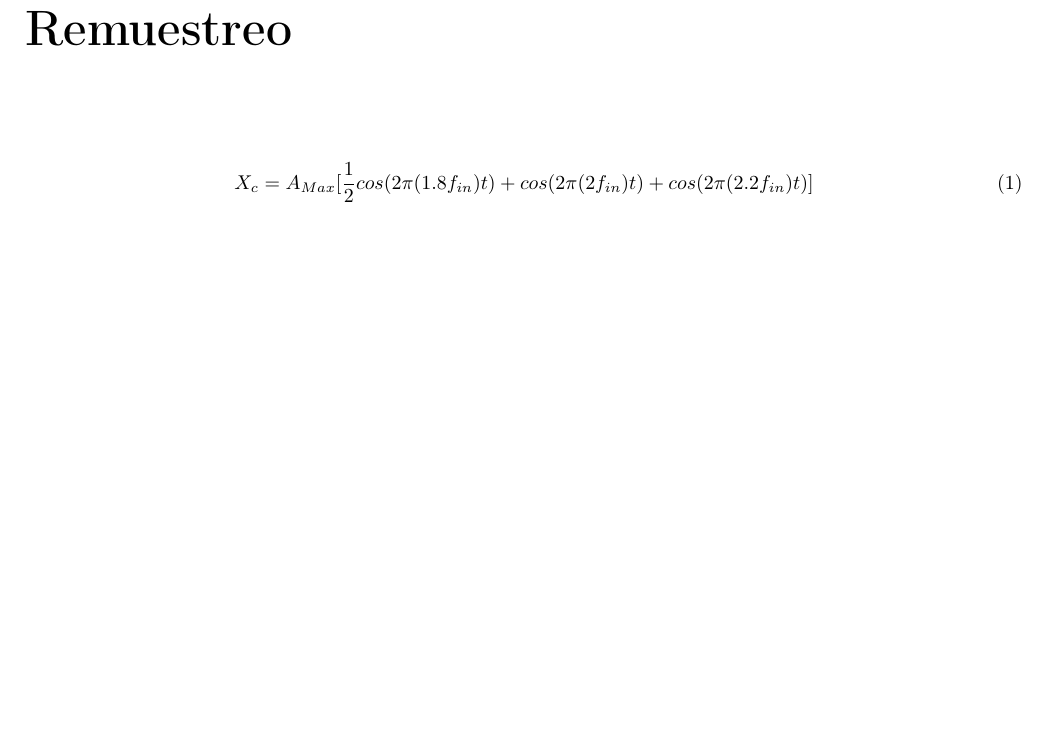
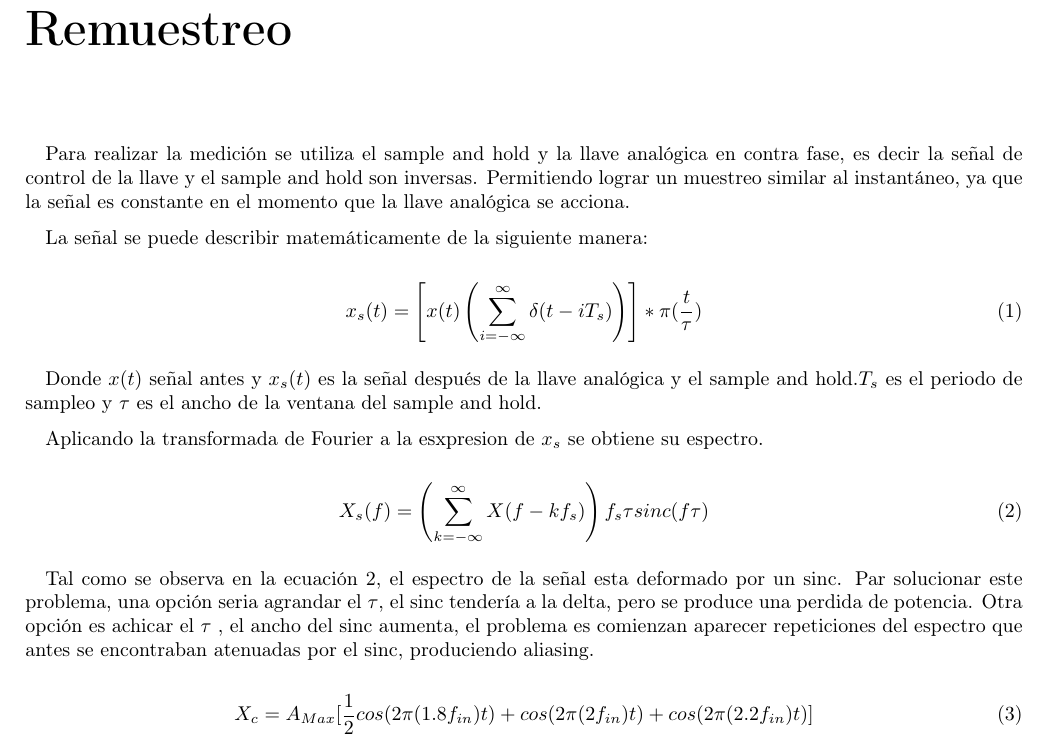
Before and after one commit to 1c2019itbaelct/ASSD_TP_1, a LaTeX document (remuestreo/informe/remuestreo.tex): part of the page, cut so that both start at the same text, the shorter picture padded with empty space. Compiled offline with pdfLaTeX; an older LaTeX class or package is replaced by its successor.

Commit message:
remuestreo, faltan mediciones

```diff
--- a/remuestreo/informe/remuestreo.tex
+++ b/remuestreo/informe/remuestreo.tex
@@ -1,6 +1,22 @@
 \documentclass[../../ASSD_TP1_G7.tex]{subfiles}
 \begin{document}
 \chapter*{Remuestreo}
+Para realizar la medición se utiliza el sample and hold y la llave analógica en contra fase, es decir la se\~nal de control de la llave y el sample and hold son inversas. Permitiendo lograr un muestreo similar al instantáneo, ya que la se\~nal es constante en el momento que la llave analógica se acciona.
+
+La se\~nal se puede describir matemáticamente de la siguiente manera:
+
+\begin{equation}
+x_{s}(t)=\left[ x(t)\left( \sum_{i=-\infty}^{\infty} \delta(t - i T_s) \right) \right]* \pi(\frac{t}{\tau})
+\end{equation}
+
+\par Donde $x(t)$ se\~nal antes y $x_{s}(t)$ es la se\~nal después de la llave analógica y el sample and hold.$T_s$ es el periodo de sampleo y $\tau$ es el ancho de la ventana del sample and hold.
+\par Aplicando la transformada de Fourier a la esxpresion de $x_{s}$ se obtiene su espectro.
+
+\begin{equation}
+X_{s}(f)=\left( \sum_{k=-\infty}^{\infty} X(f - k f _s) \right) f _s \tau sinc(f \tau) \label{eq:espectroRemuestreo}
+\end{equation}
+
+Tal como se observa en la ecuación \ref{eq:espectroRemuestreo}, el espectro de la se\~nal esta deformado por un sinc. Par solucionar este problema, una opción seria agrandar el $\tau$, el sinc tendería a la delta, pero se produce una perdida de potencia. Otra opción es achicar el $\tau$ , el ancho del sinc aumenta, el problema es comienzan aparecer repeticiones del espectro que antes se encontraban atenuadas por el sinc, produciendo aliasing.
 
 
 
```
